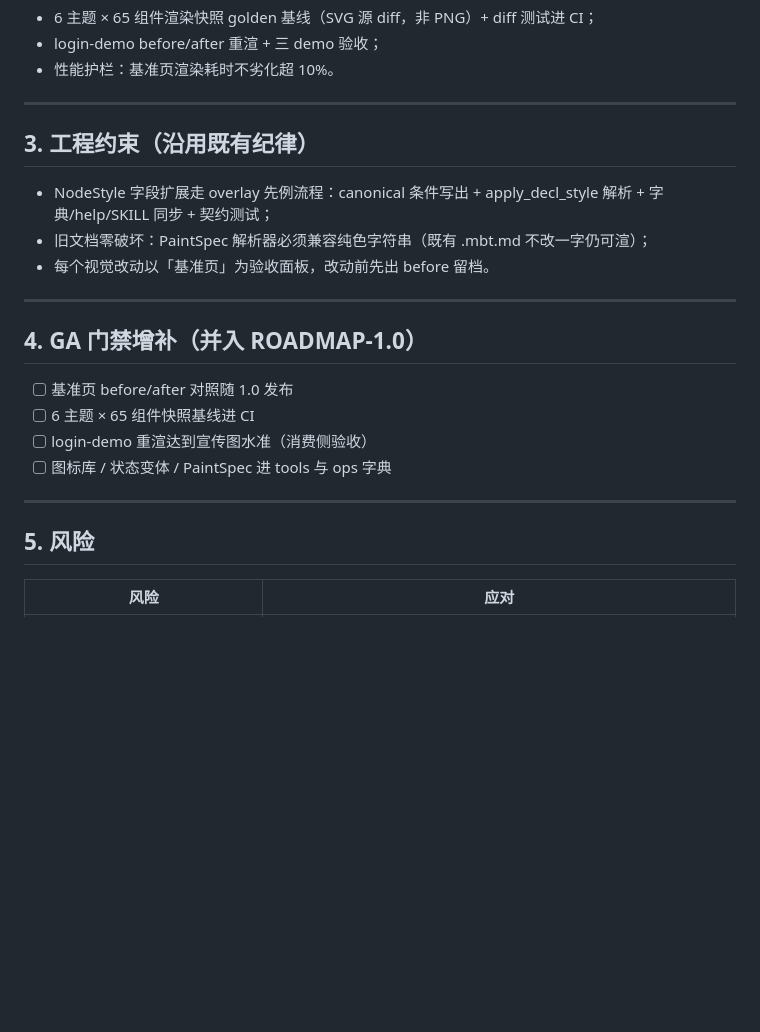
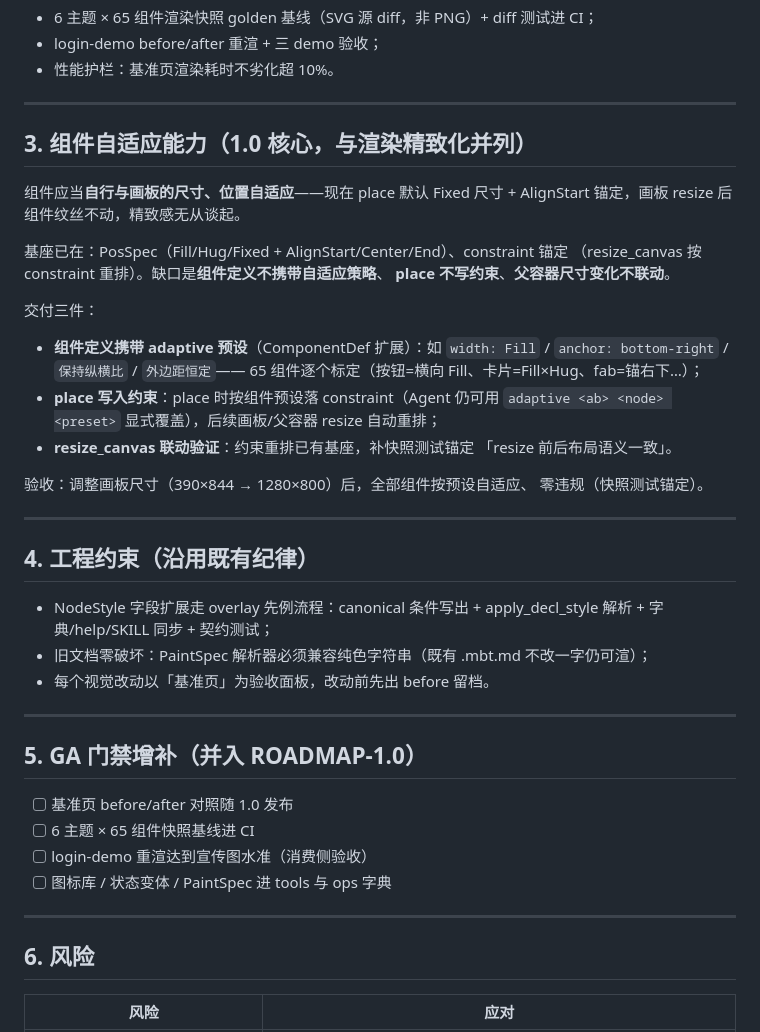
Before and after one commit to asdshuaishuai/moonviz, a Markdown page: RENDER-1.0.md, the part around the change. Drawn GitHub-style; blank space fills up the shorter version.

Commit message:
docs(1.0): 组件自适应能力立项——放到哪都对（与渲染精致化并列的 1.0 核心）
组件定义携带 adaptive 预设（Fill/锚定/保持比例/外边距恒定，65 组件逐个
标定）；place 按预设落 constraint（Agent 可 adaptive op 显式覆盖）；
画板/父容器 resize 自动重排（constraint 基座已在，补快照测试）。
RENDER-1.0 增设 §3，GA 门禁同步。212/212 green。

```diff
--- a/RENDER-1.0.md
+++ b/RENDER-1.0.md
@@ -75,7 +75,30 @@
 
 ---
 
-## 3. 工程约束（沿用既有纪律）
+## 3. 组件自适应能力（1.0 核心，与渲染精致化并列）
+
+组件应当**自行与画板的尺寸、位置自适应**——现在 place 默认 Fixed 尺寸 +
+AlignStart 锚定，画板 resize 后组件纹丝不动，精致感无从谈起。
+
+基座已在：PosSpec（Fill/Hug/Fixed + AlignStart/Center/End）、constraint 锚定
+（resize_canvas 按 constraint 重排）。缺口是**组件定义不携带自适应策略**、
+**place 不写约束**、**父容器尺寸变化不联动**。
+
+交付三件：
+- **组件定义携带 adaptive 预设**（ComponentDef 扩展）：如
+  `width: Fill` / `anchor: bottom-right` / `保持纵横比` / `外边距恒定`——
+  65 组件逐个标定（按钮=横向 Fill、卡片=Fill×Hug、fab=锚右下…）；
+- **place 写入约束**：place 时按组件预设落 constraint（Agent 仍可用
+  `adaptive <ab> <node> <preset>` 显式覆盖），后续画板/父容器 resize 自动重排；
+- **resize_canvas 联动验证**：约束重排已有基座，补快照测试锚定
+  「resize 前后布局语义一致」。
+
+验收：调整画板尺寸（390×844 → 1280×800）后，全部组件按预设自适应、
+零违规（快照测试锚定）。
+
+---
+
+## 4. 工程约束（沿用既有纪律）
 
 - NodeStyle 字段扩展走 overlay 先例流程：canonical 条件写出 + apply_decl_style 解析 +
   字典/help/SKILL 同步 + 契约测试；
@@ -84,7 +107,7 @@
 
 ---
 
-## 4. GA 门禁增补（并入 ROADMAP-1.0）
+## 5. GA 门禁增补（并入 ROADMAP-1.0）
 
 - [ ] 基准页 before/after 对照随 1.0 发布
 - [ ] 6 主题 × 65 组件快照基线进 CI
@@ -93,7 +116,7 @@
 
 ---
 
-## 5. 风险
+## 6. 风险
 
 | 风险 | 应对 |
 |---|---|
```
Also changed, not shown: ROADMAP-1.0.md (+3 -0 lines).
